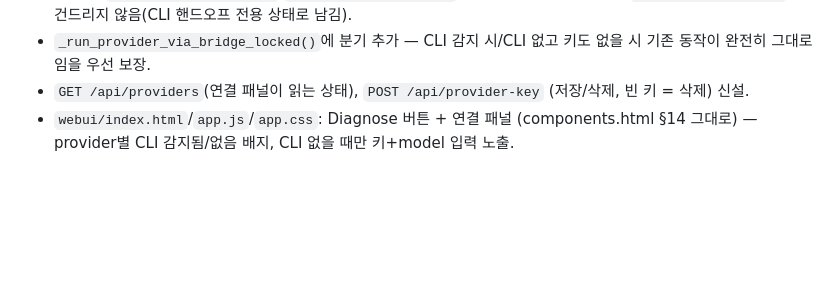
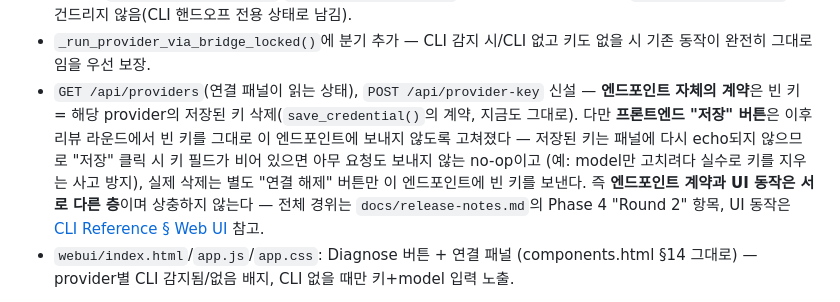
Before and after one commit to jh3779/agent-handoff-bridge, a Markdown page: docs/design-system/roadmap.md, the part around the change. Drawn GitHub-style; blank space fills up the shorter version.

Commit message:
Clarify empty-key semantics span two layers, not one contradiction
A review read roadmap.md's "빈 키 = 삭제" (describing POST
/api/provider-key's endpoint contract, unchanged) against release-notes'
round-2 "now a no-op" (describing the frontend save-button guard added on
top of it) as conflicting docs. Both are accurate descriptions of
different layers -- clarified in place with a cross-reference instead of
changing either behavior.

Co-Authored-By: Claude Sonnet 5 <noreply@anthropic.com>

```diff
--- a/docs/design-system/roadmap.md
+++ b/docs/design-system/roadmap.md
@@ -252,7 +252,16 @@ List에서 제거됨. 새로 발생: [CFL-17](flutter-mapping.html#s2)(전체
 - `_run_provider_via_bridge_locked()`에 분기 추가 — CLI 감지 시/CLI
   없고 키도 없을 시 기존 동작이 완전히 그대로임을 우선 보장.
 - `GET /api/providers`(연결 패널이 읽는 상태), `POST /api/provider-key`
-  (저장/삭제, 빈 키 = 삭제) 신설.
+  신설 — **엔드포인트 자체의 계약**은 빈 키 = 해당 provider의 저장된 키
+  삭제(`save_credential()`의 계약, 지금도 그대로). 다만 **프론트엔드
+  "저장" 버튼**은 이후 리뷰 라운드에서 빈 키를 그대로 이 엔드포인트에
+  보내지 않도록 고쳐졌다 — 저장된 키는 패널에 다시 echo되지 않으므로
+  "저장" 클릭 시 키 필드가 비어 있으면 아무 요청도 보내지 않는 no-op이고
+  (예: model만 고치려다 실수로 키를 지우는 사고 방지), 실제 삭제는 별도
+  "연결 해제" 버튼만 이 엔드포인트에 빈 키를 보낸다. 즉 **엔드포인트
+  계약과 UI 동작은 서로 다른 층**이며 상충하지 않는다 — 전체 경위는
+  `docs/release-notes.md`의 Phase 4 "Round 2" 항목, UI 동작은
+  [CLI Reference § Web UI](../cli-reference.md#web-ui-mvp) 참고.
 - `webui/index.html`/`app.js`/`app.css`: Diagnose 버튼 + 연결 패널
   (components.html §14 그대로) — provider별 CLI 감지됨/없음 배지, CLI
   없을 때만 키+model 입력 노출.
```
